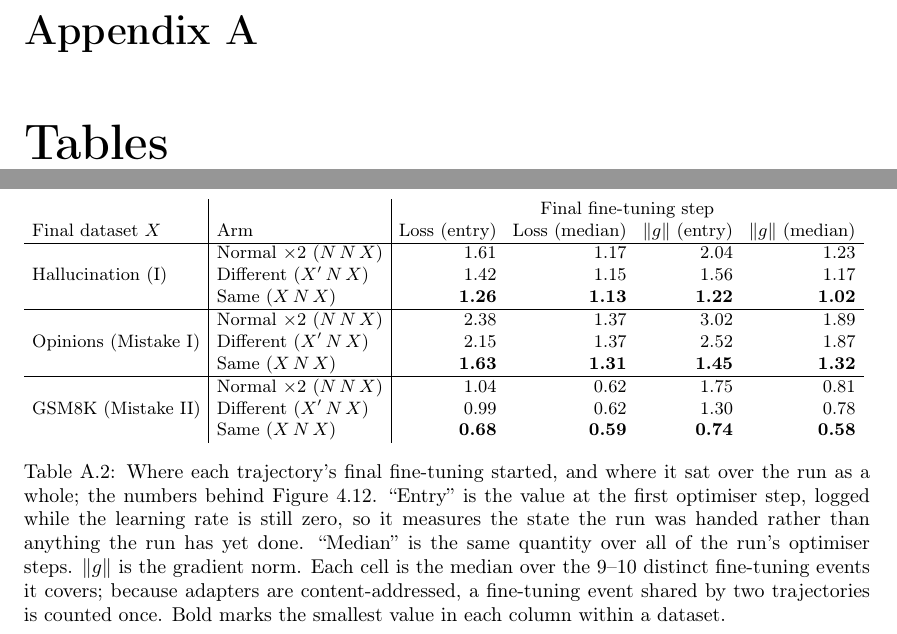
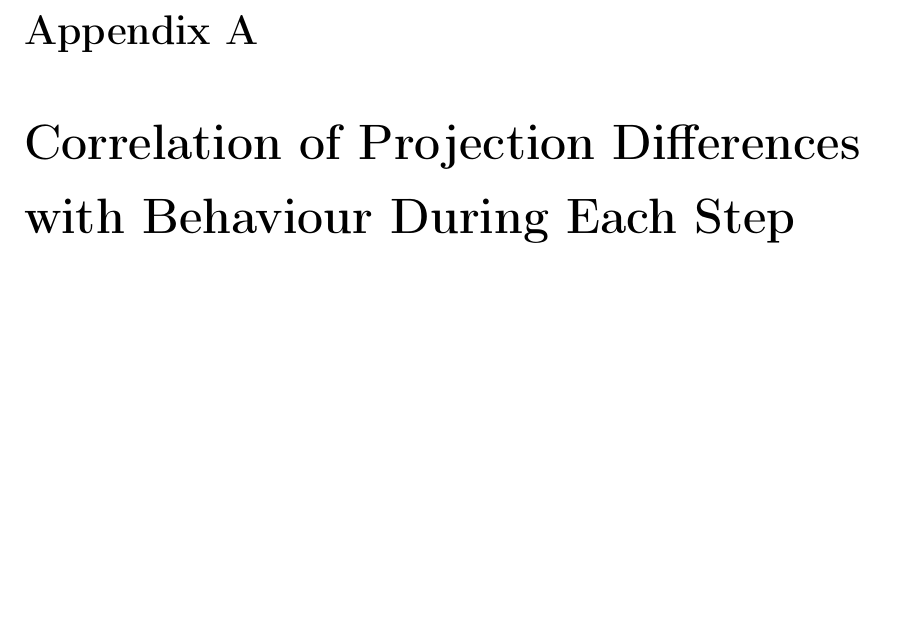
Before and after one commit to Pabloo22/msc_thesis, a LaTeX thesis (MSc_Report/project_report - pg.tex, which reads MSc_Report/chapters/Appendix.tex): two parts of pages 51 and 53 of 60 before the commit and part of page 51 of 59 after it, the two joined at a grey line, cut so that both start at the same text, the shorter picture padded with empty space. Compiled offline with pdfLaTeX.

Commit message:
rename appendix chapter

```diff
--- a/MSc_Report/chapters/Appendix.tex
+++ b/MSc_Report/chapters/Appendix.tex
@@ -1,4 +1,4 @@
-\chapter{Tables}
+\chapter{Correlation of Projection Differences with Behaviour During Each Step}
 \newpage
 
 \begin{table}[htbp]
@@ -41,11 +41,11 @@
 % \end{table}
 
 
-\begin{table}[htbp]
-    \centering
-    \small
-    \setlength{\tabcolsep}{4pt}
-    \input{plots/real/exp3/exp3_training_curves.tex}
-    \caption{Where each trajectory's final fine-tuning started, and where it sat over the run as a whole; the numbers behind \Cref{fig:exp3-training-curves}. ``Entry'' is the value at the first optimiser step, logged while the learning rate is still zero, so it measures the state the run was handed rather than anything the run has yet done. ``Median'' is the same quantity over all of the run's optimiser steps. $\lVert g \rVert$ is the gradient norm. Each cell is the median over the 9--10 distinct fine-tuning events it covers; because adapters are content-addressed, a fine-tuning event shared by two trajectories is counted once. Bold marks the smallest value in each column within a dataset.}
-    \label{tab:exp3-training-curves}
-\end{table}
+% \begin{table}[htbp]
+%     \centering
+%     \small
+%     \setlength{\tabcolsep}{4pt}
+%     \input{plots/real/exp3/exp3_training_curves.tex}
+%     \caption{Where each trajectory's final fine-tuning started, and where it sat over the run as a whole; the numbers behind \Cref{fig:exp3-training-curves}. ``Entry'' is the value at the first optimiser step, logged while the learning rate is still zero, so it measures the state the run was handed rather than anything the run has yet done. ``Median'' is the same quantity over all of the run's optimiser steps. $\lVert g \rVert$ is the gradient norm. Each cell is the median over the 9--10 distinct fine-tuning events it covers; because adapters are content-addressed, a fine-tuning event shared by two trajectories is counted once. Bold marks the smallest value in each column within a dataset.}
+%     \label{tab:exp3-training-curves}
+% \end{table}
```
